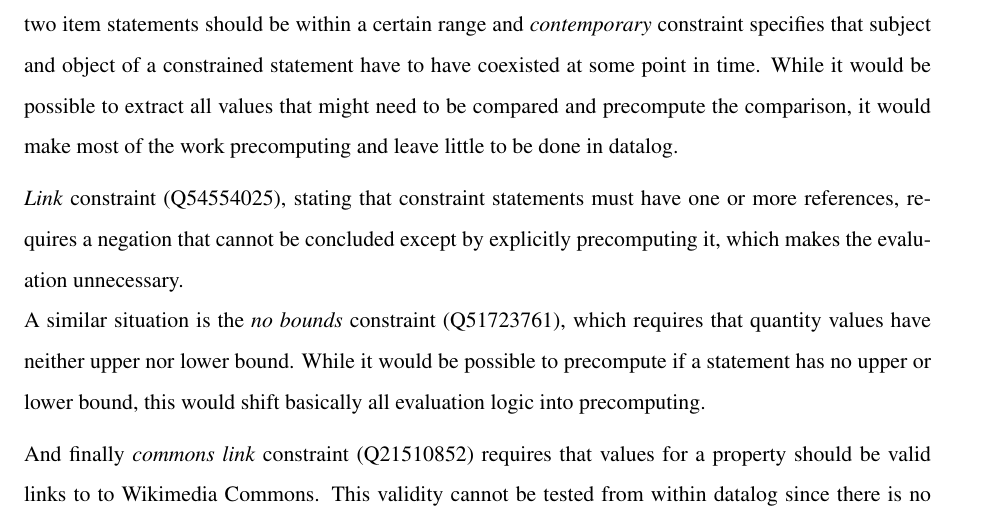
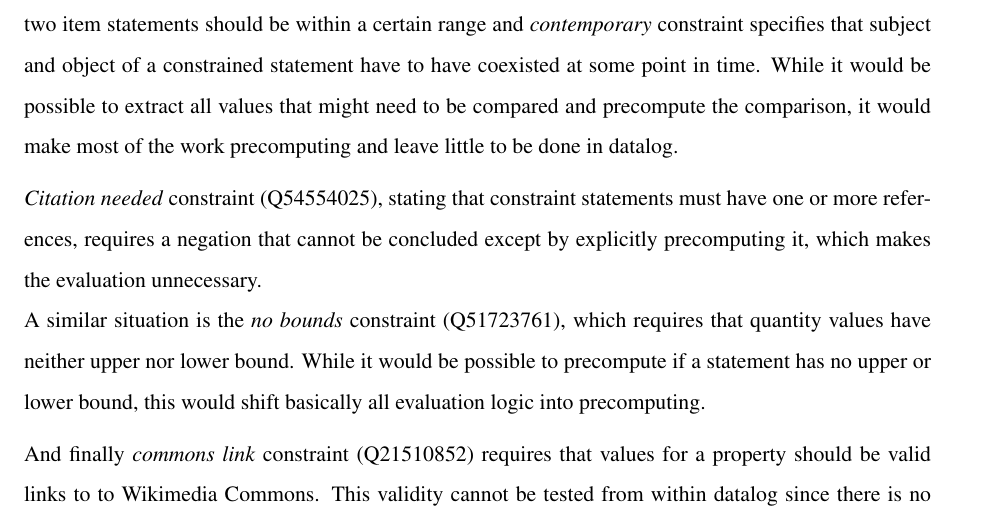
Before and after one commit to shade-belisar/wcd, a LaTeX thesis (thesis/paper/paper.tex): part of page 38 of 42, cut so that both start at the same text. Compiled offline with pdfLaTeX.

Commit message:
Renamed Link to Citation Needed

```diff
--- a/thesis/paper/paper.tex
+++ b/thesis/paper/paper.tex
@@ -945,7 +945,7 @@ The \emph{integer} constraint (Q52848401), which requires values of a constraine
 
 Another problem that could not be sensibly solved is the comparison of values, needed for \emph{range} (Q21510860), \emph{difference within range} (Q21510854) and \emph{contemporary} constraint (Q25796498). \emph{Range} restricts the values of a constrained property within a certain range, \emph{difference within range} specifies that the values of two item statements should be within a certain range and \emph{contemporary} constraint specifies that subject and object of a constrained statement have to have coexisted at some point in time. While it would be possible to extract all values that might need to be compared and precompute the comparison, it would make most of the work precomputing and leave little to be done in datalog.
 
-\emph{Link} constraint (Q54554025), stating that constraint statements must have one or more references, requires a negation that cannot be concluded except by explicitly precomputing it, which makes the evaluation unnecessary. \\
+\emph{Citation needed} constraint (Q54554025), stating that constraint statements must have one or more references, requires a negation that cannot be concluded except by explicitly precomputing it, which makes the evaluation unnecessary. \\
 A similar situation is the \emph{no bounds} constraint (Q51723761), which requires that quantity values have neither upper nor lower bound. While it would be possible to precompute if a statement has no upper or lower bound, this would shift basically all evaluation logic into precomputing.
 
 And finally \emph{commons link} constraint (Q21510852) requires that values for a property should be valid links to to Wikimedia Commons. This validity cannot be tested from within datalog since there is no way to query the web for information.
```
Also changed, not shown: thesis/paper/paper.tex (2 more changed lines).
